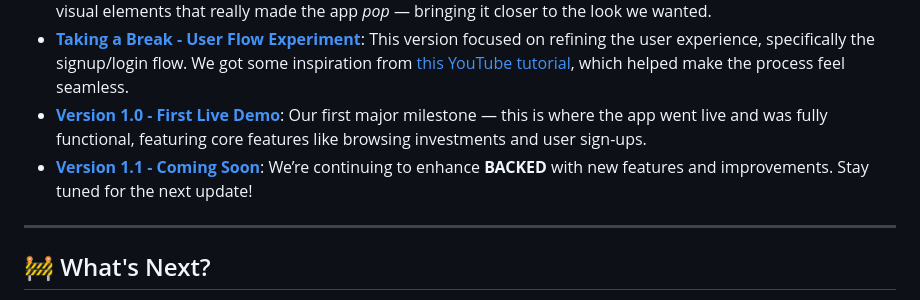
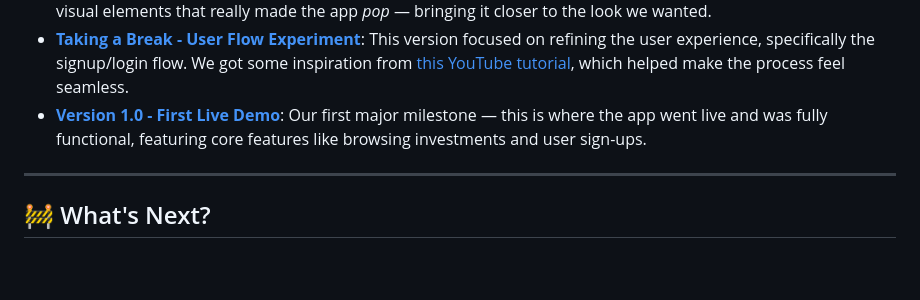
Before and after one commit to mattothomas/BACKED, a Markdown page: README.md, the part around the change. Drawn GitHub-style; blank space fills up the shorter version.

Commit message:
docs: remove dead Version 1.1 coming-soon link

```diff
--- a/README.md
+++ b/README.md
@@ -80,7 +80,6 @@ During our intense 36-hour hackathon in May 2025, we quickly iterated on **BACKE
 - **[Version 0.1 - Design Foundations](https://c5er4491.live.codepad.app)**: We started to bring the design together here, adding smooth animations and visual elements that really made the app *pop* — bringing it closer to the look we wanted.
 - **[Taking a Break - User Flow Experiment](https://5ly00wm0.live.codepad.app)**: This version focused on refining the user experience, specifically the signup/login flow. We got some inspiration from [this YouTube tutorial](https://www.youtube.com/watch?v=Z_AbWH-Vyl8), which helped make the process feel seamless.
 - **[Version 1.0 - First Live Demo](https://kekn1us5.live.codepad.app/)**: Our first major milestone — this is where the app went live and was fully functional, featuring core features like browsing investments and user sign-ups.
-- **[Version 1.1 - Coming Soon](#)**: We’re continuing to enhance **BACKED** with new features and improvements. Stay tuned for the next update!
 
 ---
 
```
